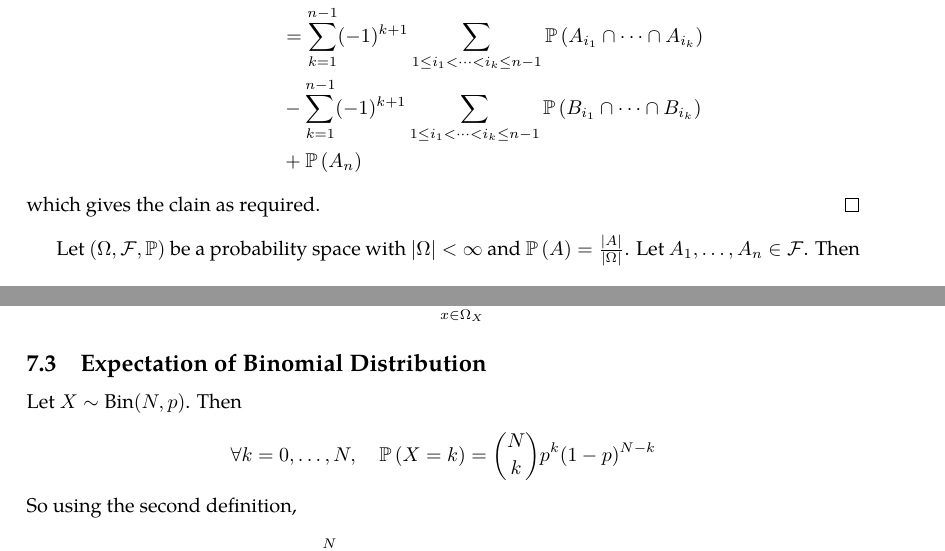
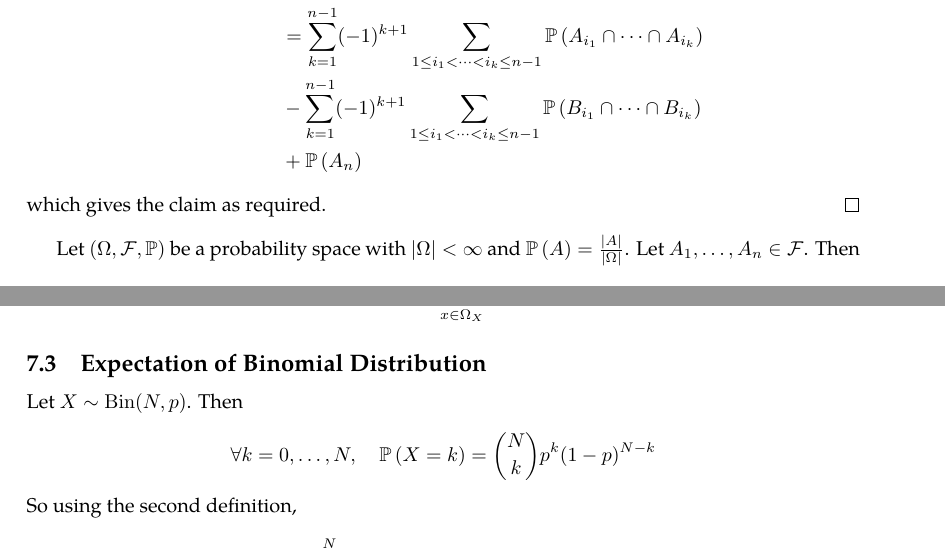
Before and after one commit to zeramorphic/cambridge-maths-notes, a LaTeX document (ia/probability/main.tex, which reads ia/probability/03.tex, ia/probability/07.tex): two parts of pages 11 and 22 of 76, joined at a grey line, cut so that both start at the same text. Compiled offline with pdfLaTeX.

Commit message:
Change \text to \mathrm
Signed-off-by: thirdsgames <thirdsgames2018@gmail.com>

```diff
--- a/ia/probability/03.tex
+++ b/ia/probability/03.tex
@@ -52,9 +52,11 @@ Or more concisely,
 		\intertext{Let \(B_i = A_i \cap A_n\) for all \(i\).
 			By the inductive hypothesis, we have}
 		\prob{\bigcup_{i=1}^n A_i} & = \prob{\bigcup_{i=1}^{n-1} A_i} + \prob{A_n} - \prob{\bigcup_{i=1}^{n-1} B_n}                                \\
-		                           & = \sum_{k=1}^{n-1} (-1)^{k+1} \sum_{1 \leq i_1 < \dots < i_k \leq n-1} \prob{A_{i_1} \cap \dots \cap A_{i_k}} \\&- \sum_{k=1}^{n-1} (-1)^{k+1} \sum_{1 \leq i_1 < \dots < i_k \leq n-1} \prob{B_{i_1} \cap \dots \cap B_{i_k}} \\ &+ \prob{A_n}
+		                           & = \sum_{k=1}^{n-1} (-1)^{k+1} \sum_{1 \leq i_1 < \dots < i_k \leq n-1} \prob{A_{i_1} \cap \dots \cap A_{i_k}} \\
+		                           & - \sum_{k=1}^{n-1} (-1)^{k+1} \sum_{1 \leq i_1 < \dots < i_k \leq n-1} \prob{B_{i_1} \cap \dots \cap B_{i_k}} \\
+		                           & + \prob{A_n}
 	\end{align*}
-	which gives the clain as required.
+	which gives the claim as required.
 \end{proof}
 
 Let \((\Omega, \mathcal F, \mathbb P)\) be a probability space with \(\abs{\Omega} < \infty\) and \(\prob{A} = \frac{\abs{A}}{\abs{\Omega}}\).
--- a/ia/probability/07.tex
+++ b/ia/probability/07.tex
@@ -75,7 +75,7 @@ So
 \]
 
 \subsection{Expectation of Binomial Distribution}
-Let \(X \sim \text{Bin}(N, p)\).
+Let \(X \sim \mathrm{Bin}(N, p)\).
 Then
 \[
 	\forall k = 0, \dots, N,\quad \prob{X = k} = \binom{N}{k} p^k (1-p)^{N-k}
```
Also changed, not shown: ia/probability/08.tex (+1 -1 lines), ia/probability/10.tex (+1 -1 lines).
